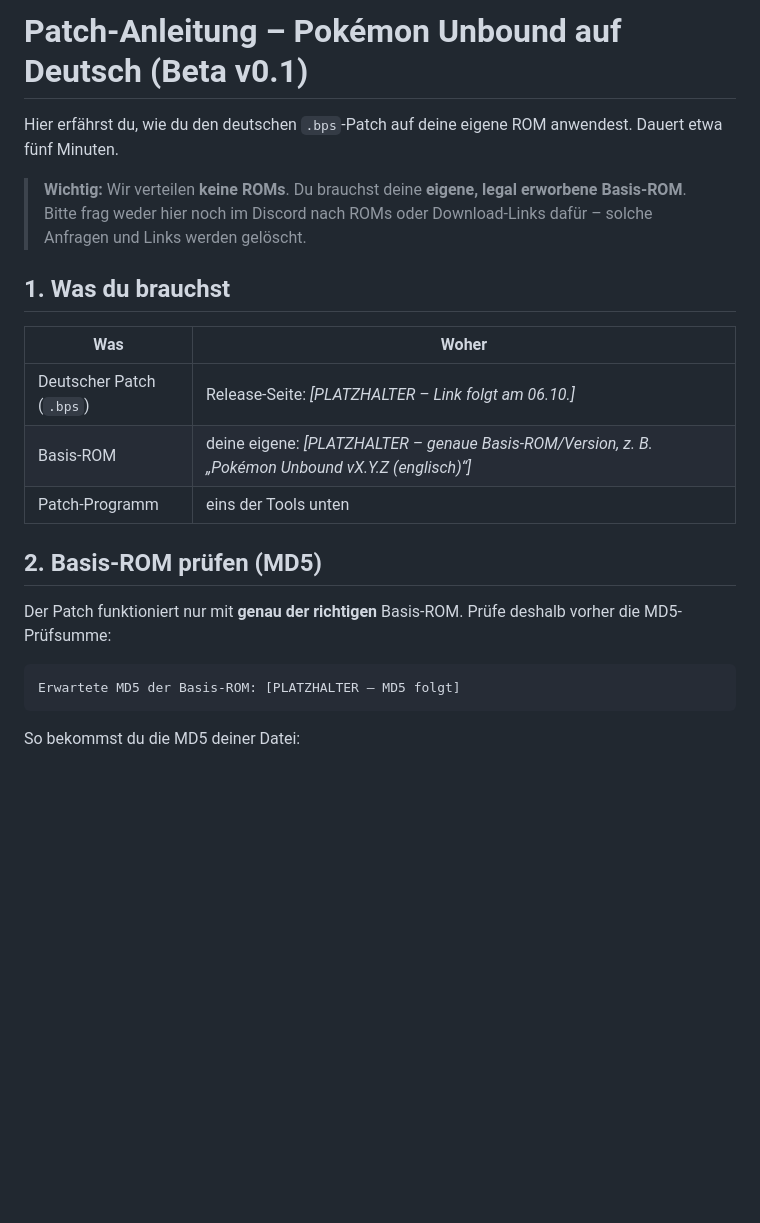
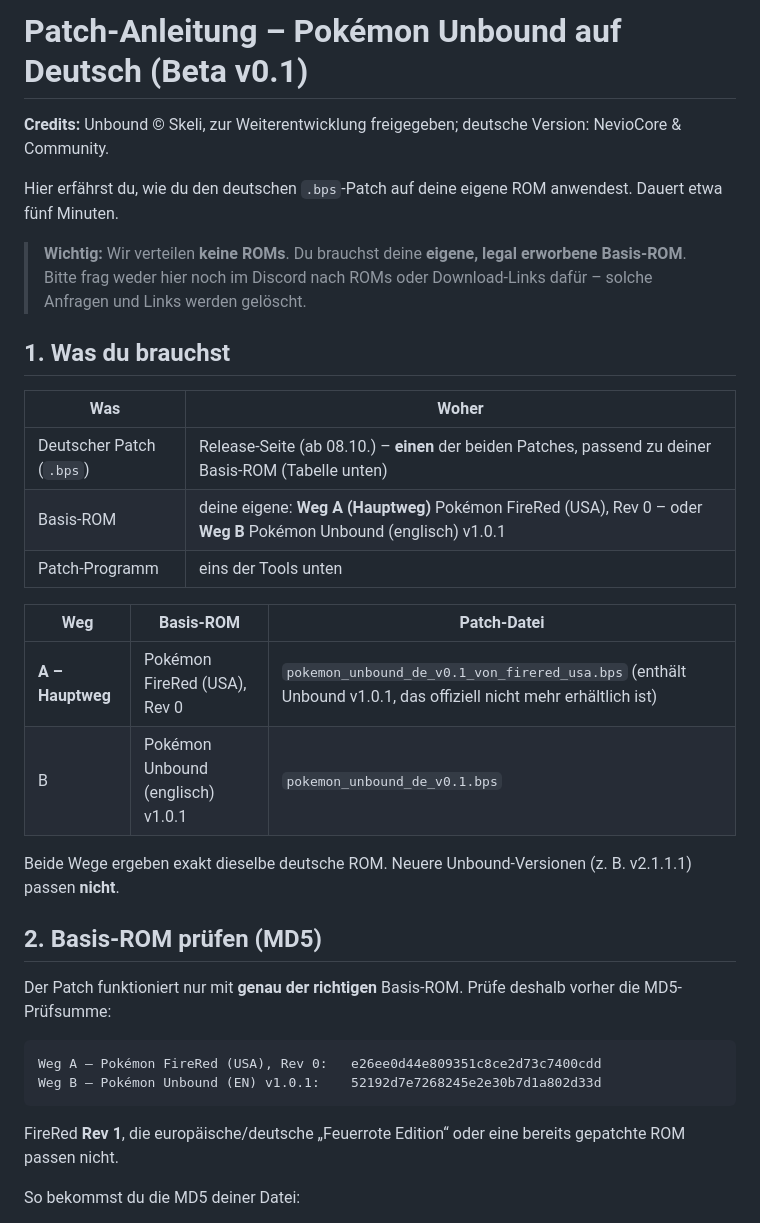
Before and after one commit to pokemon-unbound-de/pokemon-unbound-de, a Markdown page: docs/PATCH_ANLEITUNG.md, the part around the change. GitHub-like rendering; blank space fills up the shorter version.

Commit message:
docs: Weg A (FireRed USA → Unbound v1.0.1 DE) als Hauptweg, Weg B für Unbound-EN-Besitzer, Basis-MD5s, Credits
Co-Authored-By: Claude Opus 5.5 <noreply@anthropic.com>

````diff
--- a/docs/PATCH_ANLEITUNG.md
+++ b/docs/PATCH_ANLEITUNG.md
@@ -1,4 +1,6 @@
 # Patch-Anleitung – Pokémon Unbound auf Deutsch (Beta v0.1)
+
+**Credits:** Unbound © Skeli, zur Weiterentwicklung freigegeben; deutsche Version: NevioCore & Community.
 
 Hier erfährst du, wie du den deutschen `.bps`-Patch auf deine eigene ROM anwendest. Dauert etwa fünf Minuten.
 
@@ -8,17 +10,27 @@ Hier erfährst du, wie du den deutschen `.bps`-Patch auf deine eigene ROM anwend
 
 | Was | Woher |
 | --- | --- |
-| Deutscher Patch (`.bps`) | Release-Seite: _[PLATZHALTER – Link folgt am 06.10.]_ |
-| Basis-ROM | deine eigene: _[PLATZHALTER – genaue Basis-ROM/Version, z. B. „Pokémon Unbound vX.Y.Z (englisch)“]_ |
+| Deutscher Patch (`.bps`) | Release-Seite (ab 08.10.) – **einen** der beiden Patches, passend zu deiner Basis-ROM (Tabelle unten) |
+| Basis-ROM | deine eigene: **Weg A (Hauptweg)** Pokémon FireRed (USA), Rev 0 – oder **Weg B** Pokémon Unbound (englisch) v1.0.1 |
 | Patch-Programm | eins der Tools unten |
+
+| Weg | Basis-ROM | Patch-Datei |
+| --- | --- | --- |
+| **A – Hauptweg** | Pokémon FireRed (USA), Rev 0 | `pokemon_unbound_de_v0.1_von_firered_usa.bps` (enthält Unbound v1.0.1, das offiziell nicht mehr erhältlich ist) |
+| B | Pokémon Unbound (englisch) v1.0.1 | `pokemon_unbound_de_v0.1.bps` |
+
+Beide Wege ergeben exakt dieselbe deutsche ROM. Neuere Unbound-Versionen (z. B. v2.1.1.1) passen **nicht**.
 
 ## 2. Basis-ROM prüfen (MD5)
 
 Der Patch funktioniert nur mit **genau der richtigen** Basis-ROM. Prüfe deshalb vorher die MD5-Prüfsumme:
 
 ```
-Erwartete MD5 der Basis-ROM: [PLATZHALTER – MD5 folgt]
+Weg A – Pokémon FireRed (USA), Rev 0:   e26ee0d44e809351c8ce2d73c7400cdd
+Weg B – Pokémon Unbound (EN) v1.0.1:    52192d7e7268245e2e30b7d1a802d33d
 ```
+
+FireRed **Rev 1**, die europäische/deutsche „Feuerrote Edition“ oder eine bereits gepatchte ROM passen nicht.
 
 So bekommst du die MD5 deiner Datei:
 
````
Also changed, not shown: docs/RELEASE_NOTES_v0.1.md (+8 -4 lines).
